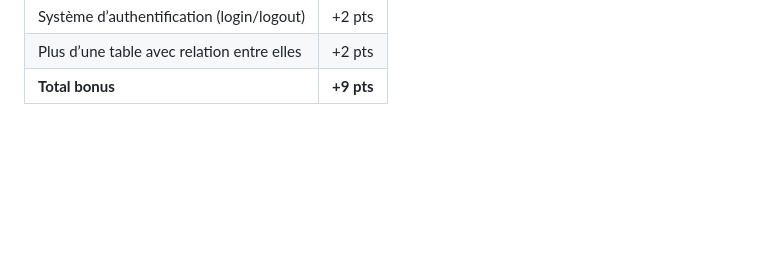
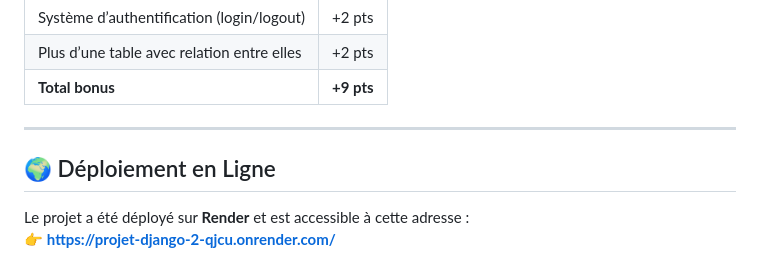
Before and after one commit to anis-mselmi/Projet-Django, a Markdown page: README.md, the part around the change. GitHub-like rendering; blank space fills up the shorter version.

Commit message:
Update README with deployment link

```diff
--- a/README.md
+++ b/README.md
@@ -222,3 +222,10 @@ Soumettez le lien GitHub sur **Classroom** avant le **28/04/2026**.
 | Système d’authentification (login/logout) | +2 pts |
 | Plus d’une table avec relation entre elles | +2 pts |
 | **Total bonus** | **+9 pts** |
+
+---
+
+## 🌍 Déploiement en Ligne
+
+Le projet a été déployé sur **Render** et est accessible à cette adresse :
+👉 **[https://projet-django-2-qjcu.onrender.com/](https://projet-django-2-qjcu.onrender.com/)**
```
